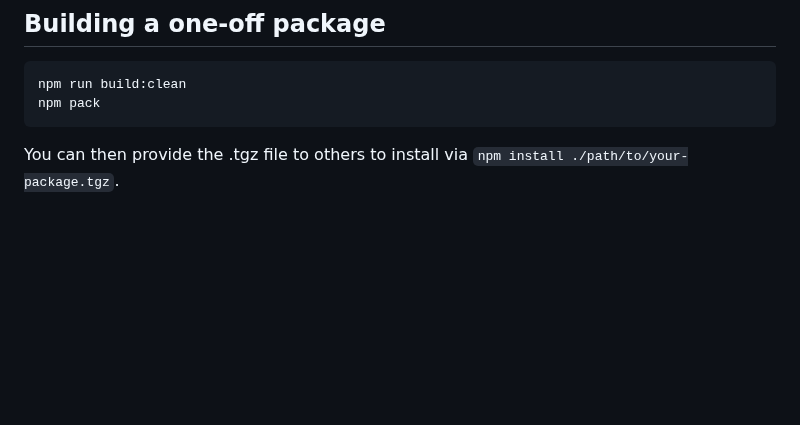
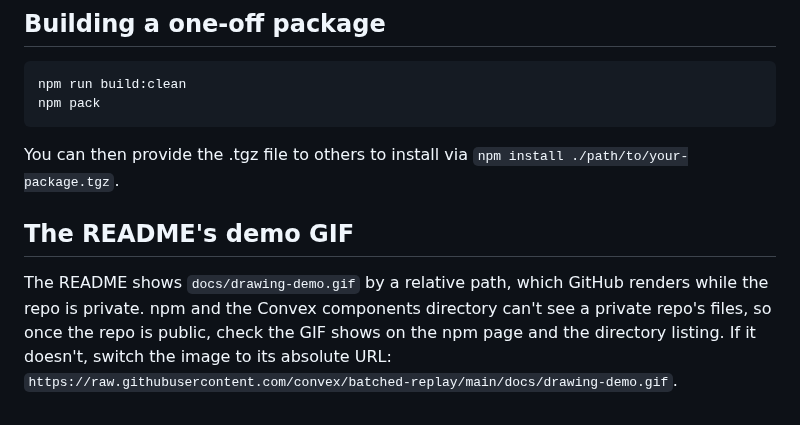
Before and after one commit to convex/batched-replay, a Markdown page: PUBLISHING.md, the part around the change. Rendered like a GitHub page; blank space fills up the shorter version.

```diff
--- a/PUBLISHING.md
+++ b/PUBLISHING.md
@@ -85,3 +85,12 @@ npm pack
 
 You can then provide the .tgz file to others to install via
 `npm install ./path/to/your-package.tgz`.
+
+## The README's demo GIF
+
+The README shows `docs/drawing-demo.gif` by a relative path, which GitHub
+renders while the repo is private. npm and the Convex components directory
+can't see a private repo's files, so once the repo is public, check the GIF
+shows on the npm page and the directory listing. If it doesn't, switch the
+image to its absolute URL:
+`https://raw.githubusercontent.com/convex/batched-replay/main/docs/drawing-demo.gif`.
```
Also changed, not shown: README.md (+4 -0 lines), docs/drawing-demo.gif (added).
